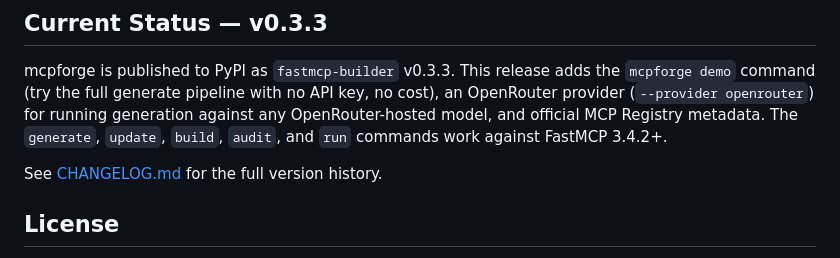
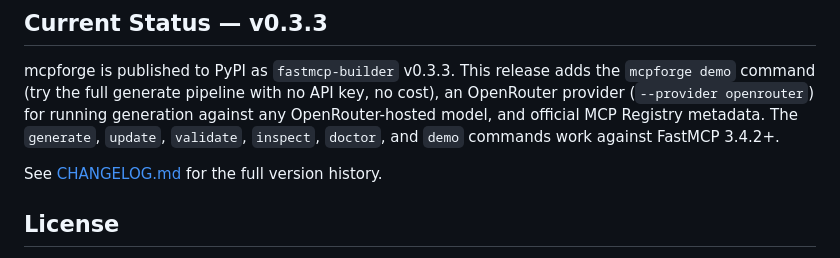
Before and after one commit to saagpatel/mcpforge, a Markdown page: README.md, the part around the change. Drawn GitHub-style.

Commit message:
Address launch hygiene review comments

```diff
--- a/README.md
+++ b/README.md
@@ -182,7 +182,8 @@ mcpforge is published to PyPI as `fastmcp-builder` v0.3.3. This release adds the
 `mcpforge demo` command (try the full generate pipeline with no API key, no cost),
 an OpenRouter provider (`--provider openrouter`) for running generation against any
 OpenRouter-hosted model, and official MCP Registry metadata. The `generate`,
-`update`, `build`, `audit`, and `run` commands work against FastMCP 3.4.2+.
+`update`, `validate`, `inspect`, `doctor`, and `demo` commands work against
+FastMCP 3.4.2+.
 
 See [CHANGELOG.md](CHANGELOG.md) for the full version history.
 
```
